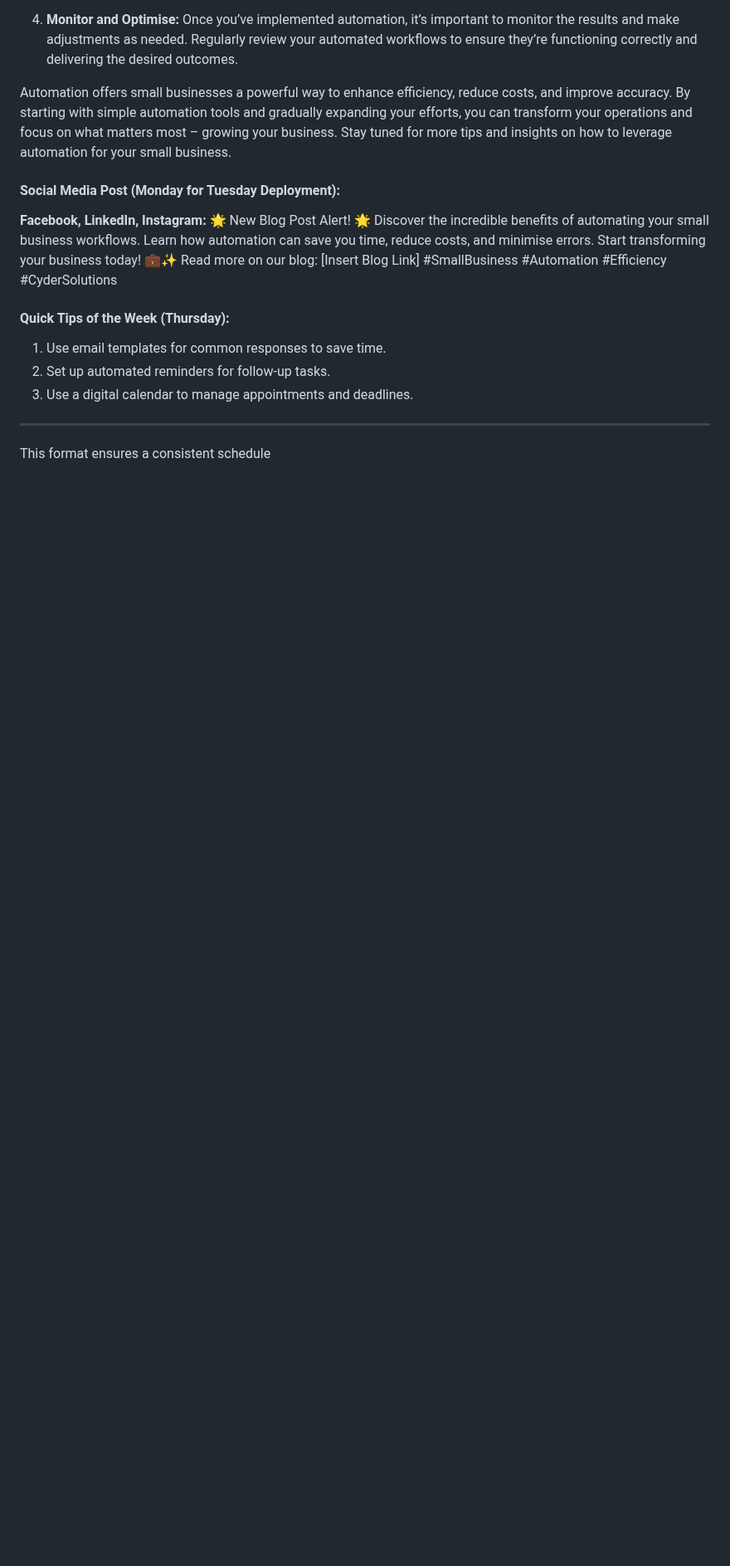
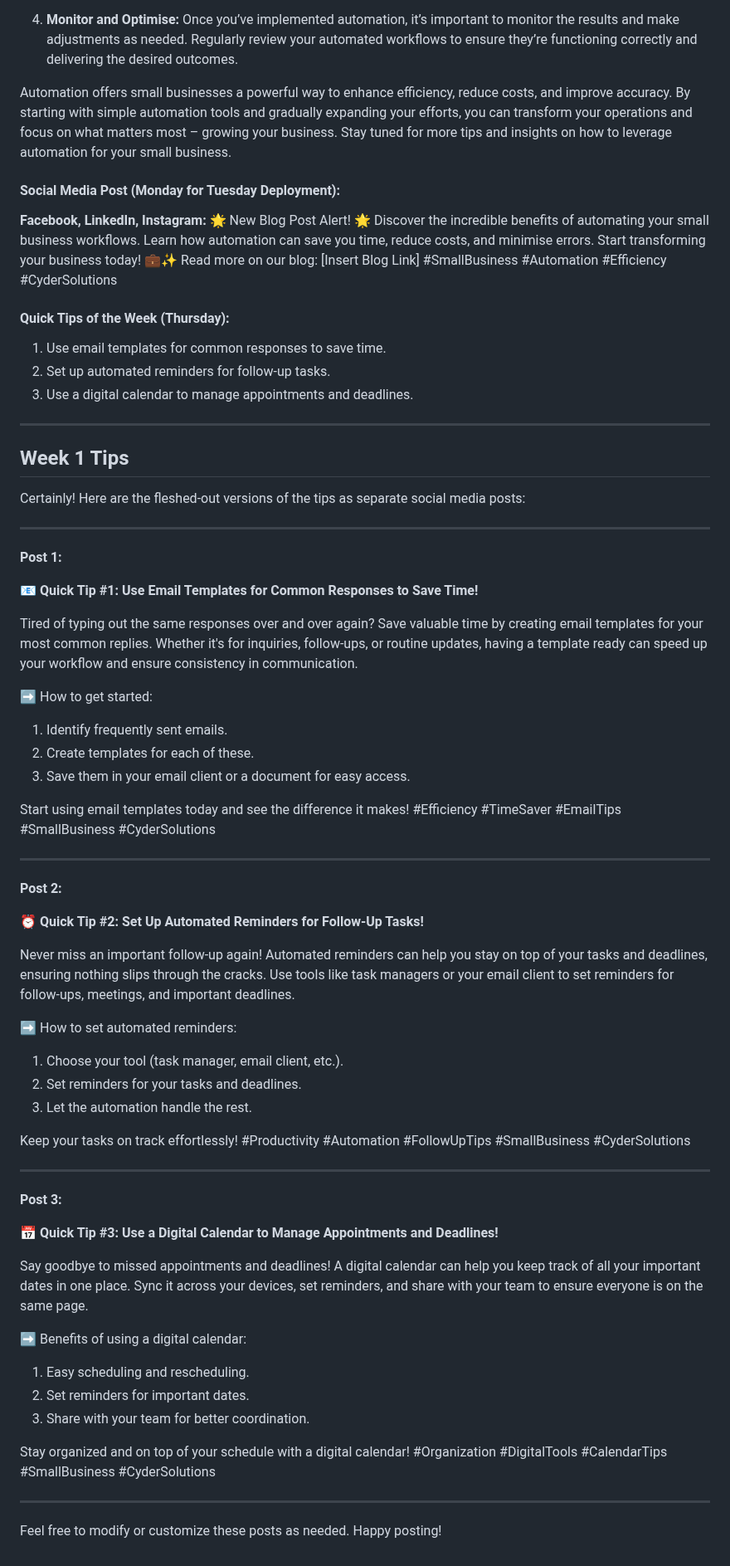
Before and after one commit to mpiko/cyder3.0, a Markdown page: Marketing/Campaign/ChatGPT output.md, the part around the change. Shown at 83% size. GitHub-like rendering; blank space fills up the shorter version.

Commit message:
Automated sync:  M "Marketing/Campaign/ChatGPT output.md" ?? "Marketing/Campaign/Week 1/"

```diff
--- a/Marketing/Campaign/ChatGPT output.md
+++ b/Marketing/Campaign/ChatGPT output.md
@@ -73,4 +73,54 @@ Automation offers small businesses a powerful way to enhance efficiency, reduce
 
 ---
 
-This format ensures a consistent schedule
+## Week 1 Tips
+Certainly! Here are the fleshed-out versions of the tips as separate social media posts:
+
+---
+
+**Post 1:**
+
+**📧 Quick Tip #1: Use Email Templates for Common Responses to Save Time!**
+
+Tired of typing out the same responses over and over again? Save valuable time by creating email templates for your most common replies. Whether it's for inquiries, follow-ups, or routine updates, having a template ready can speed up your workflow and ensure consistency in communication.
+
+➡️ How to get started:
+1. Identify frequently sent emails.
+2. Create templates for each of these.
+3. Save them in your email client or a document for easy access.
+
+Start using email templates today and see the difference it makes! #Efficiency #TimeSaver #EmailTips #SmallBusiness #CyderSolutions
+
+---
+
+**Post 2:**
+
+**⏰ Quick Tip #2: Set Up Automated Reminders for Follow-Up Tasks!**
+
+Never miss an important follow-up again! Automated reminders can help you stay on top of your tasks and deadlines, ensuring nothing slips through the cracks. Use tools like task managers or your email client to set reminders for follow-ups, meetings, and important deadlines.
+
+➡️ How to set automated reminders:
+1. Choose your tool (task manager, email client, etc.).
+2. Set reminders for your tasks and deadlines.
+3. Let the automation handle the rest.
+
+Keep your tasks on track effortlessly! #Productivity #Automation #FollowUpTips #SmallBusiness #CyderSolutions
+
+---
+
+**Post 3:**
+
+**📅 Quick Tip #3: Use a Digital Calendar to Manage Appointments and Deadlines!**
+
+Say goodbye to missed appointments and deadlines! A digital calendar can help you keep track of all your important dates in one place. Sync it across your devices, set reminders, and share with your team to ensure everyone is on the same page.
+
+➡️ Benefits of using a digital calendar:
+1. Easy scheduling and rescheduling.
+2. Set reminders for important dates.
+3. Share with your team for better coordination.
+
+Stay organized and on top of your schedule with a digital calendar! #Organization #DigitalTools #CalendarTips #SmallBusiness #CyderSolutions
+
+---
+
+Feel free to modify or customize these posts as needed. Happy posting!
```
Also changed, not shown: 1 other file.
